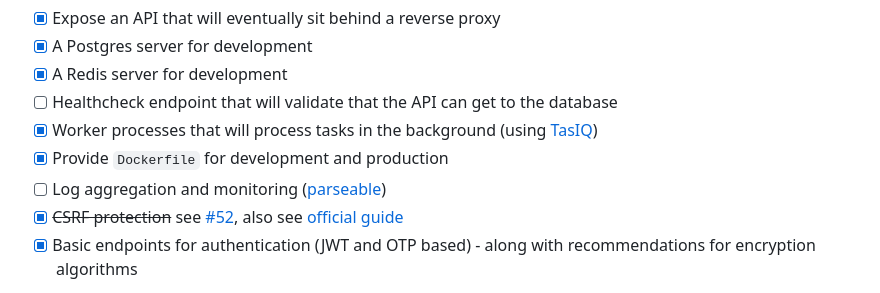
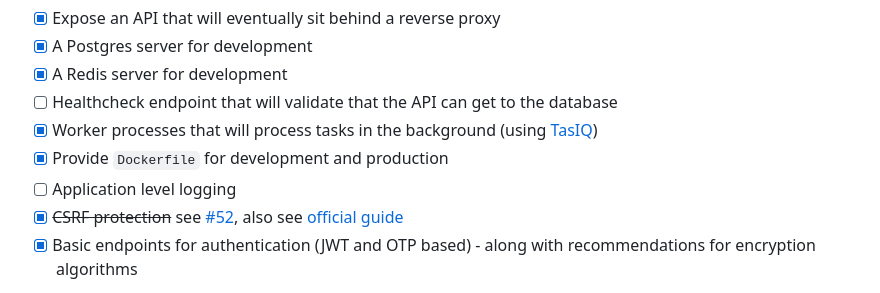
Before and after one commit to anomaly/lab-python-server, a Markdown page: README.md, the part around the change. GitHub-like rendering.

Commit message:
reafctor: drops requirement of specific framework for logging
the requirement is being revised to have python navtive application level
logging,the actual log aggretation is an infrasatructure level requirement
not an application specific requirement

REFS #7

```diff
--- a/README.md
+++ b/README.md
@@ -8,7 +8,7 @@ This lab aims to outline a recipe for building a standardised Python server that
 - [ ] Healthcheck endpoint that will validate that the API can get to the database
 - [x] Worker processes that will process tasks in the background (using [TasIQ](https://github.com/taskiq-python/taskiq))
 - [x] Provide `Dockerfile` for development and production
-- [ ] Log aggregation and monitoring ([parseable](https://github.com/parseablehq/parseable))
+- [ ] Application level logging
 - [x] ~~CSRF protection~~ see [#52](https://github.com/anomaly/lab-python-server/issues/52), also see [official guide](https://fastapi.tiangolo.com/tutorial/cors/)
 - [x] Basic endpoints for authentication (JWT and OTP based) - along with recommendations for encryption algorithms
 
```
